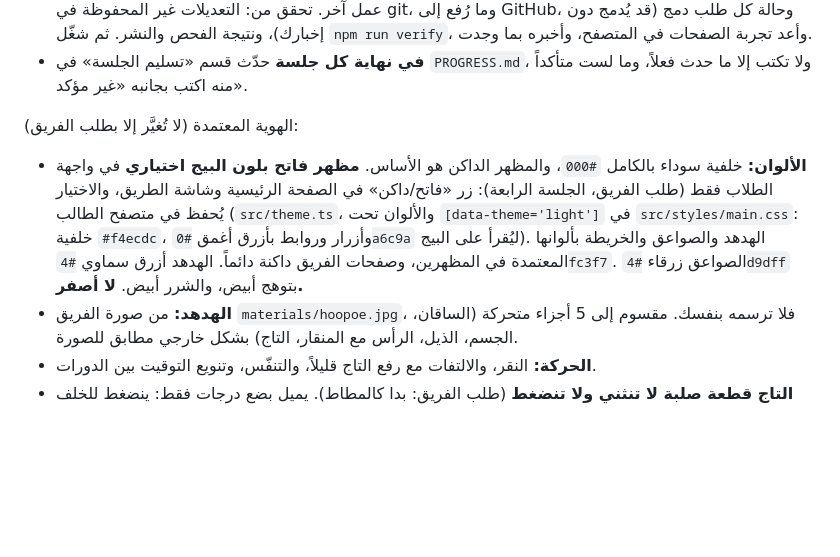
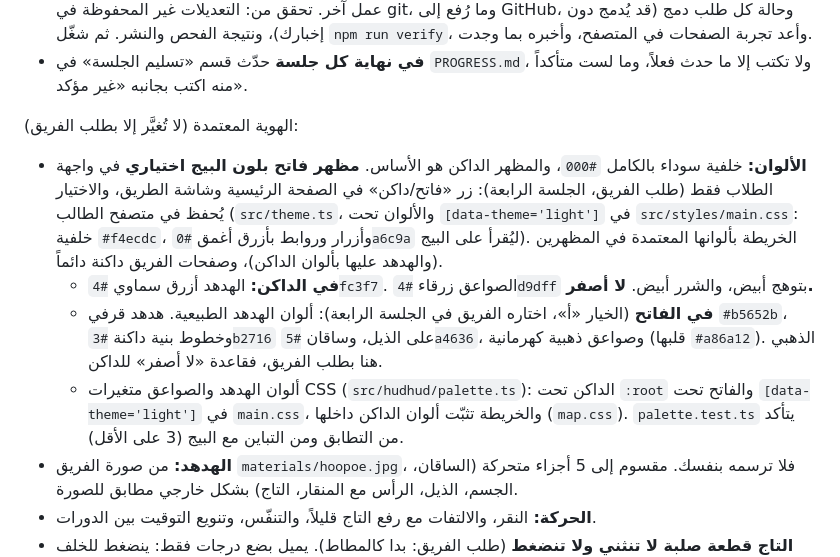
Before and after one commit to Abdulmalik-Alajaji/eng.hudhud, a Markdown page: CLAUDE.md, the part around the change. GitHub-like rendering; blank space fills up the shorter version.

Commit message:
توثيق اعتماد الخيار (أ) في CLAUDE.md وPROGRESS.md
Co-Authored-By: Claude Opus 5.5 <noreply@anthropic.com>
Claude-Session: https://claude.ai/code/session_01AP78Rd8zbGhwFjWod6GcaX

```diff
--- a/CLAUDE.md
+++ b/CLAUDE.md
@@ -37,7 +37,10 @@
 - **في نهاية كل جلسة** حدّث قسم «تسليم الجلسة» في `PROGRESS.md`، ولا تكتب إلا ما حدث فعلاً، وما لست متأكداً منه اكتب بجانبه «غير مؤكد».
 
 الهوية المعتمدة (لا تُغيَّر إلا بطلب الفريق):
-- **الألوان:** خلفية سوداء بالكامل `#000`، والمظهر الداكن هو الأساس. **مظهر فاتح بلون البيج اختياري** في واجهة الطلاب فقط (طلب الفريق، الجلسة الرابعة): زر «فاتح/داكن» في الصفحة الرئيسية وشاشة الطريق، والاختيار يُحفظ في متصفح الطالب (`src/theme.ts`، والألوان تحت `[data-theme='light']` في `src/styles/main.css`: خلفية `#f4ecdc`، وأزرار وروابط بأزرق أغمق `#0a6c9a` ليُقرأ على البيج). الهدهد والصواعق والخريطة بألوانها المعتمدة في المظهرين، وصفحات الفريق داكنة دائماً. الهدهد أزرق سماوي `#4fc3f7`. الصواعق زرقاء `#4d9dff` بتوهج أبيض، والشرر أبيض. **لا أصفر.**
+- **الألوان:** خلفية سوداء بالكامل `#000`، والمظهر الداكن هو الأساس. **مظهر فاتح بلون البيج اختياري** في واجهة الطلاب فقط (طلب الفريق، الجلسة الرابعة): زر «فاتح/داكن» في الصفحة الرئيسية وشاشة الطريق، والاختيار يُحفظ في متصفح الطالب (`src/theme.ts`، والألوان تحت `[data-theme='light']` في `src/styles/main.css`: خلفية `#f4ecdc`، وأزرار وروابط بأزرق أغمق `#0a6c9a` ليُقرأ على البيج). الخريطة بألوانها المعتمدة في المظهرين (والهدهد عليها بألوان الداكن)، وصفحات الفريق داكنة دائماً.
+  - **في الداكن:** الهدهد أزرق سماوي `#4fc3f7`. الصواعق زرقاء `#4d9dff` بتوهج أبيض، والشرر أبيض. **لا أصفر.**
+  - **في الفاتح** (الخيار «أ»، اختاره الفريق في الجلسة الرابعة): ألوان الهدهد الطبيعية. هدهد قرفي `#b5652b`، وخطوط بنية داكنة `#3b2716` على الذيل، وساقان `#5a4636`، وصواعق ذهبية كهرمانية (قلبها `#a86a12`). الذهبي هنا بطلب الفريق، فقاعدة «لا أصفر» للداكن.
+  - ألوان الهدهد والصواعق متغيرات CSS (`src/hudhud/palette.ts`): الداكن تحت `:root` والفاتح تحت `[data-theme='light']` في `main.css`، والخريطة تثبّت ألوان الداكن داخلها (`map.css`). `palette.test.ts` يتأكد من التطابق ومن التباين مع البيج (3 على الأقل).
 - **الهدهد:** من صورة الفريق `materials/hoopoe.jpg`، فلا ترسمه بنفسك. مقسوم إلى 5 أجزاء متحركة (الساقان، الجسم، الذيل، الرأس مع المنقار، التاج) بشكل خارجي مطابق للصورة.
 - **الحركة:** النقر، والالتفات مع رفع التاج قليلاً، والتنفّس، وتنويع التوقيت بين الدورات.
 - **التاج قطعة صلبة لا تنثني ولا تنضغط** (طلب الفريق: بدا كالمطاط). يميل بضع درجات فقط: ينضغط للخلف في النقر، ويرتفع في الالتفات ومع الضربة، ويتأخر قليلاً عن حركة الرأس ثم يلحق بها. في الراحة يطابق الصورة تماماً.
```
Also changed, not shown: PROGRESS.md (+16 -19 lines).
